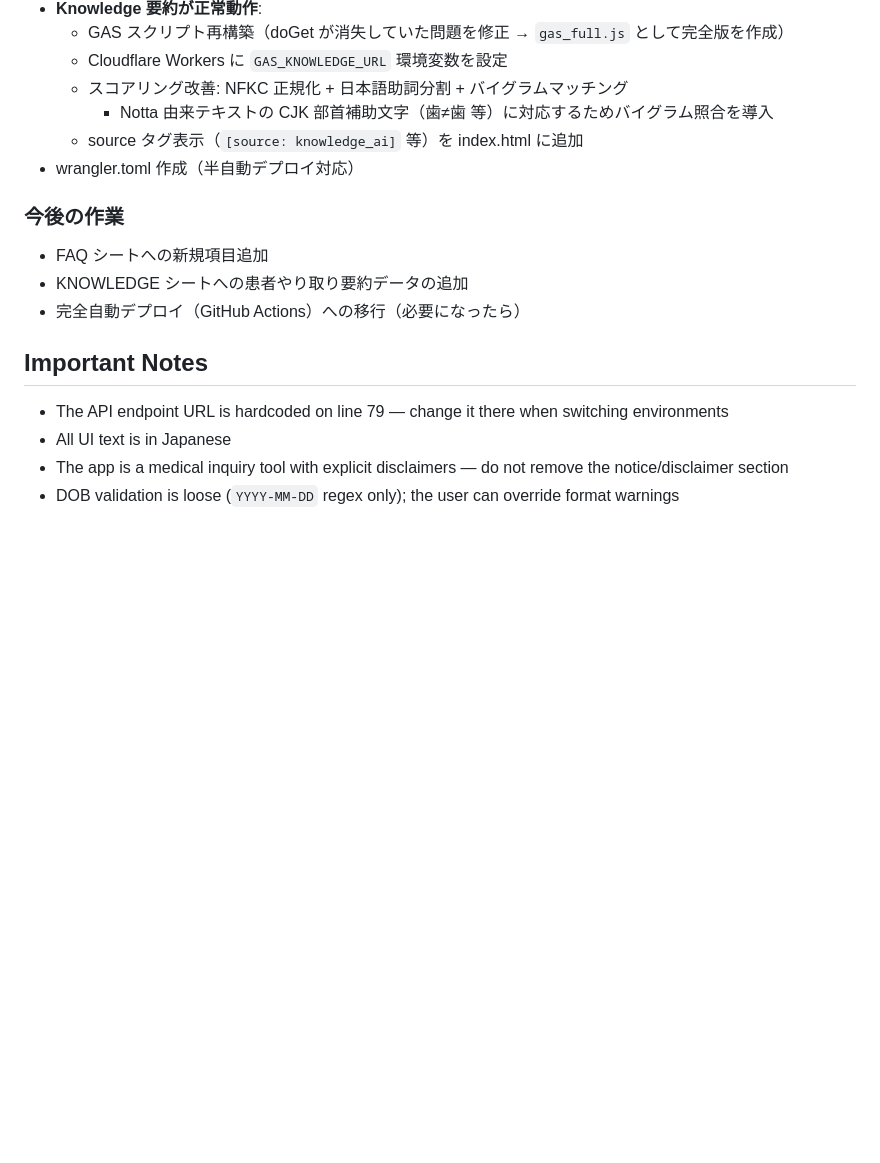
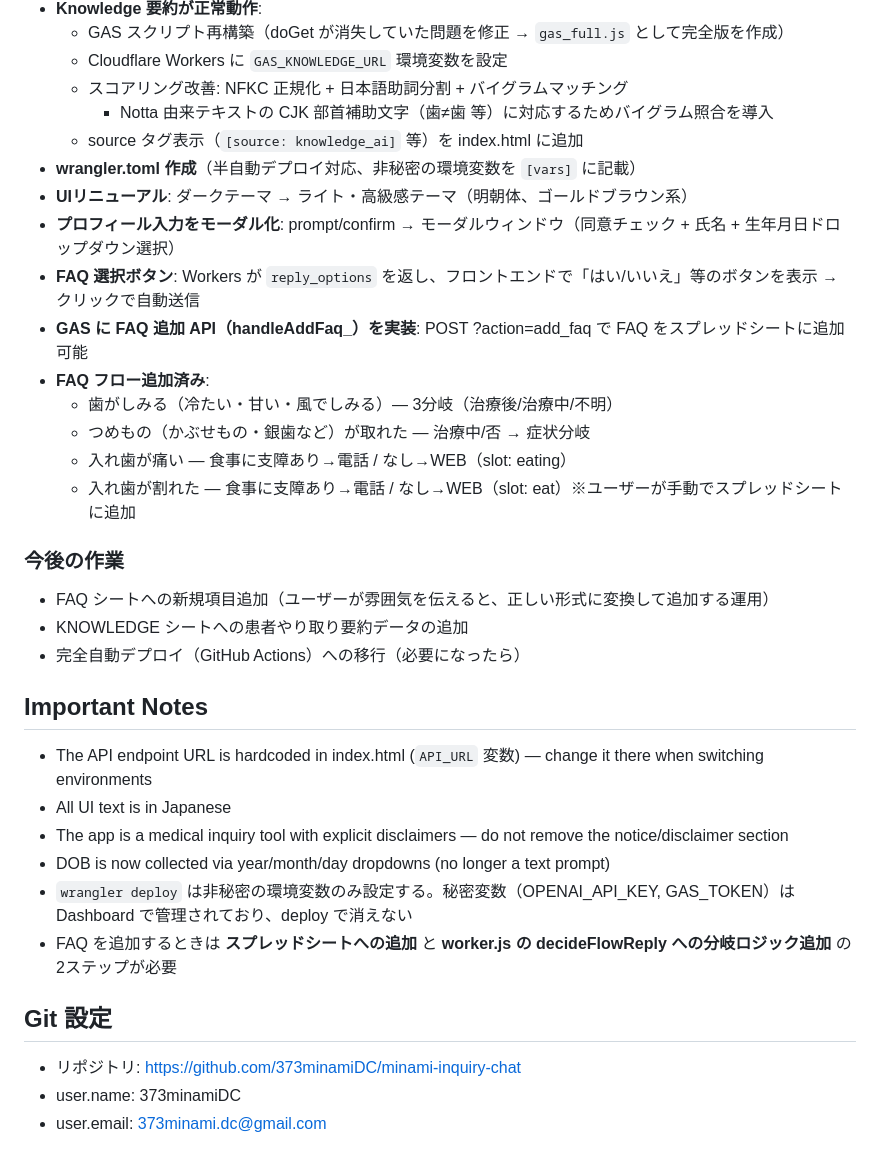
Before and after one commit to 373minamiDC/minami-inquiry-chat, a Markdown page: CLAUDE.md, the part around one of its changes. GitHub-like rendering; blank space fills up the shorter version.

```diff
--- a/CLAUDE.md
+++ b/CLAUDE.md
@@ -112,16 +152,32 @@ GAS スクリプトエディタで `gas_full.js` の内容を貼り付け →
   - スコアリング改善: NFKC 正規化 + 日本語助詞分割 + バイグラムマッチング
     - Notta 由来テキストの CJK 部首補助文字（⻭≠歯 等）に対応するためバイグラム照合を導入
   - source タグ表示（`[source: knowledge_ai]` 等）を index.html に追加
-- wrangler.toml 作成（半自動デプロイ対応）
+- **wrangler.toml 作成**（半自動デプロイ対応、非秘密の環境変数を `[vars]` に記載）
+- **UIリニューアル**: ダークテーマ → ライト・高級感テーマ（明朝体、ゴールドブラウン系）
+- **プロフィール入力をモーダル化**: prompt/confirm → モーダルウィンドウ（同意チェック + 氏名 + 生年月日ドロップダウン選択）
+- **FAQ 選択ボタン**: Workers が `reply_options` を返し、フロントエンドで「はい/いいえ」等のボタンを表示 → クリックで自動送信
+- **GAS に FAQ 追加 API（handleAddFaq_）を実装**: POST ?action=add_faq で FAQ をスプレッドシートに追加可能
+- **FAQ フロー追加済み**:
+  - 歯がしみる（冷たい・甘い・風でしみる）— 3分岐（治療後/治療中/不明）
+  - つめもの（かぶせもの・銀歯など）が取れた — 治療中/否 → 症状分岐
+  - 入れ歯が痛い — 食事に支障あり→電話 / なし→WEB（slot: eating）
+  - 入れ歯が割れた — 食事に支障あり→電話 / なし→WEB（slot: eat）※ユーザーが手動でスプレッドシートに追加
 
 ### 今後の作業
-- FAQ シートへの新規項目追加
+- FAQ シートへの新規項目追加（ユーザーが雰囲気を伝えると、正しい形式に変換して追加する運用）
 - KNOWLEDGE シートへの患者やり取り要約データの追加
 - 完全自動デプロイ（GitHub Actions）への移行（必要になったら）
 
 ## Important Notes
 
-- The API endpoint URL is hardcoded on line 79 — change it there when switching environments
+- The API endpoint URL is hardcoded in index.html (`API_URL` 変数) — change it there when switching environments
 - All UI text is in Japanese
 - The app is a medical inquiry tool with explicit disclaimers — do not remove the notice/disclaimer section
-- DOB validation is loose (`YYYY-MM-DD` regex only); the user can override format warnings
+- DOB is now collected via year/month/day dropdowns (no longer a text prompt)
+- `wrangler deploy` は非秘密の環境変数のみ設定する。秘密変数（OPENAI_API_KEY, GAS_TOKEN）は Dashboard で管理されており、deploy で消えない
+- FAQ を追加するときは **スプレッドシートへの追加** と **worker.js の decideFlowReply への分岐ロジック追加** の2ステップが必要
+
+## Git 設定
+- リポジトリ: https://github.com/373minamiDC/minami-inquiry-chat
+- user.name: 373minamiDC
+- user.email: 373minami.dc@gmail.com
```
Also changed, not shown: other parts of CLAUDE.md (+70 -30 lines).
